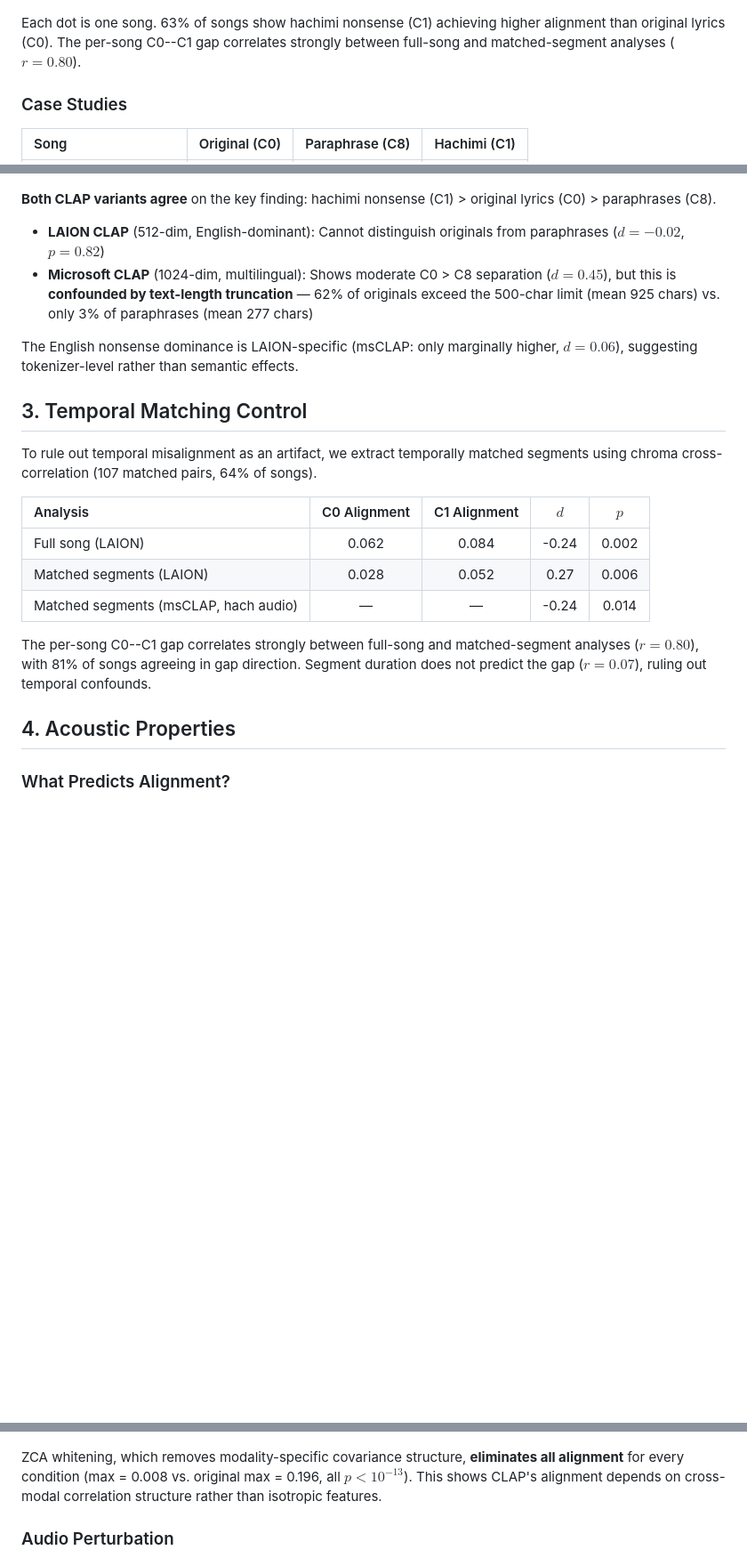
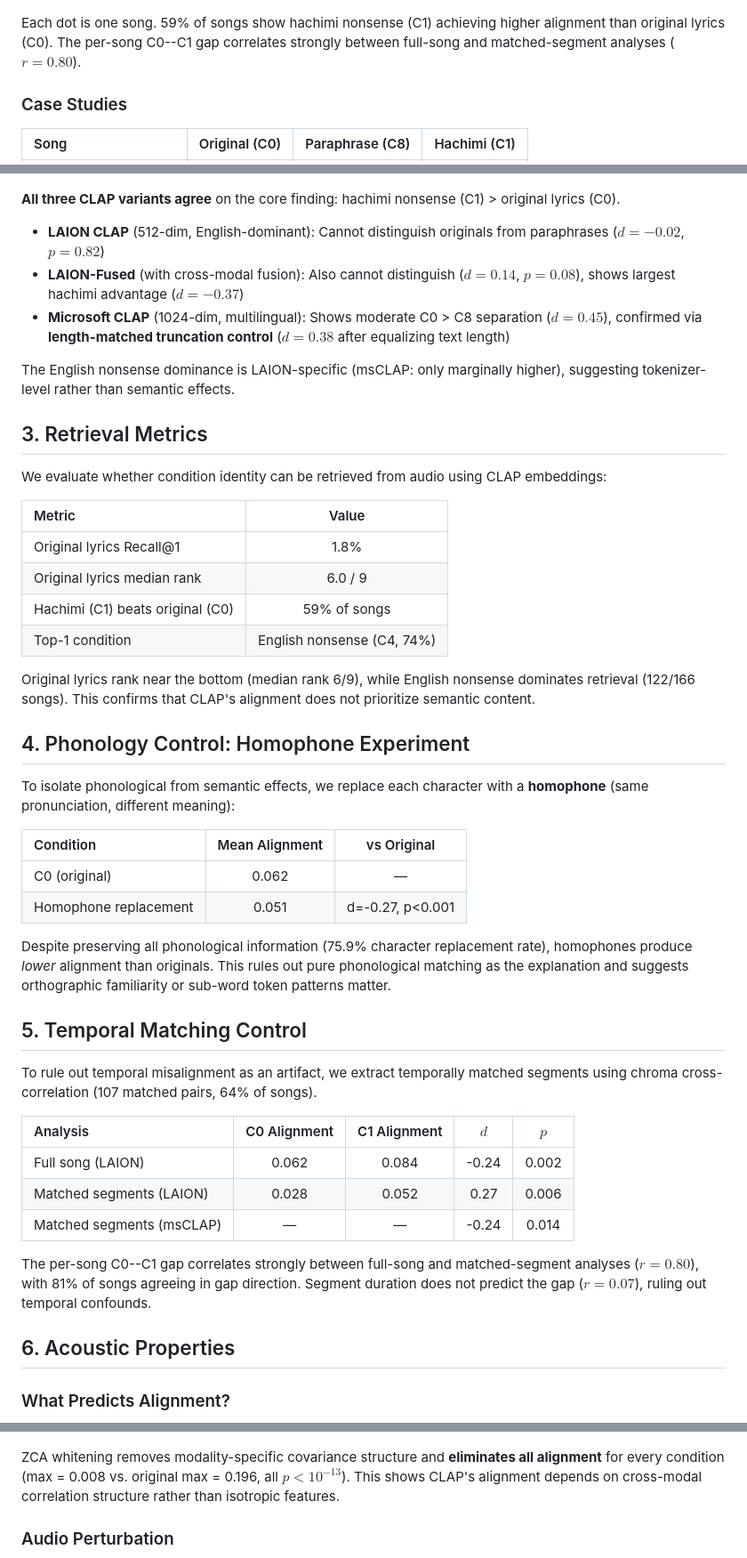
Before and after one commit to ngyygm/hachimi-alignment, a Markdown page: README.md, 3 parts joined by grey strips. Shown at 89% size. Drawn GitHub-style; blank space fills up the shorter version.

```diff
--- a/README.md
+++ b/README.md
@@ -61,7 +63,7 @@ All 10 text conditions tested against hachimi audio (N=166 songs). Error bars: 9
 <img src="paper/figures/fig_per_song_scatter.png" width="50%">
 </p>
 
-Each dot is one song. 63% of songs show hachimi nonsense (C1) achieving higher alignment than original lyrics (C0). The per-song C0--C1 gap correlates strongly between full-song and matched-segment analyses ($r{=}0.80$).
+Each dot is one song. 59% of songs show hachimi nonsense (C1) achieving higher alignment than original lyrics (C0). The per-song C0--C1 gap correlates strongly between full-song and matched-segment analyses ($r{=}0.80$).
 
 ### Case Studies
 
@@ -78,14 +80,39 @@ Original: *"Don't judge me as just a sheep, the grass is sweeter because of me"*
 <img src="paper/figures/fig7_cross_model.png" width="95%">
 </p>
 
-**Both CLAP variants agree** on the key finding: hachimi nonsense (C1) > original lyrics (C0) > paraphrases (C8).
+**All three CLAP variants agree** on the core finding: hachimi nonsense (C1) > original lyrics (C0).
 
 - **LAION CLAP** (512-dim, English-dominant): Cannot distinguish originals from paraphrases ($d{=}{-}0.02$, $p{=}0.82$)
-- **Microsoft CLAP** (1024-dim, multilingual): Shows moderate C0 > C8 separation ($d{=}0.45$), but this is **confounded by text-length truncation** — 62% of originals exceed the 500-char limit (mean 925 chars) vs. only 3% of paraphrases (mean 277 chars)
+- **LAION-Fused** (with cross-modal fusion): Also cannot distinguish ($d{=}0.14$, $p{=}0.08$), shows largest hachimi advantage ($d{=}{-}0.37$)
+- **Microsoft CLAP** (1024-dim, multilingual): Shows moderate C0 > C8 separation ($d{=}0.45$), confirmed via **length-matched truncation control** ($d{=}0.38$ after equalizing text length)
 
-The English nonsense dominance is LAION-specific (msCLAP: only marginally higher, $d{=}0.06$), suggesting tokenizer-level rather than semantic effects.
+The English nonsense dominance is LAION-specific (msCLAP: only marginally higher), suggesting tokenizer-level rather than semantic effects.
 
-## 3. Temporal Matching Control
+## 3. Retrieval Metrics
+
+We evaluate whether condition identity can be retrieved from audio using CLAP embeddings:
+
+| Metric | Value |
+|:---|:---:|
+| Original lyrics Recall@1 | 1.8% |
+| Original lyrics median rank | 6.0 / 9 |
+| Hachimi (C1) beats original (C0) | 59% of songs |
+| Top-1 condition | English nonsense (C4, 74%) |
+
+Original lyrics rank near the bottom (median rank 6/9), while English nonsense dominates retrieval (122/166 songs). This confirms that CLAP's alignment does not prioritize semantic content.
+
+## 4. Phonology Control: Homophone Experiment
+
+To isolate phonological from semantic effects, we replace each character with a **homophone** (same pronunciation, different meaning):
+
+| Condition | Mean Alignment | vs Original |
+|:---|:---:|:---:|
+| C0 (original) | 0.062 | — |
+| Homophone replacement | 0.051 | d=-0.27, p<0.001 |
+
+Despite preserving all phonological information (75.9% character replacement rate), homophones produce *lower* alignment than originals. This rules out pure phonological matching as the explanation and suggests orthographic familiarity or sub-word token patterns matter.
+
+## 5. Temporal Matching Control
 
 To rule out temporal misalignment as an artifact, we extract temporally matched segments using chroma cross-correlation (107 matched pairs, 64% of songs).
 
@@ -93,11 +120,11 @@ To rule out temporal misalignment as an artifact, we extract temporally matched
 |:---|:---:|:---:|:---:|:---:|
 | Full song (LAION) | 0.062 | 0.084 | -0.24 | 0.002 |
 | Matched segments (LAION) | 0.028 | 0.052 | 0.27 | 0.006 |
-| Matched segments (msCLAP, hach audio) | — | — | -0.24 | 0.014 |
+| Matched segments (msCLAP) | — | — | -0.24 | 0.014 |
 
 The per-song C0--C1 gap correlates strongly between full-song and matched-segment analyses ($r{=}0.80$), with 81% of songs agreeing in gap direction. Segment duration does not predict the gap ($r{=}0.07$), ruling out temporal confounds.
 
-## 4. Acoustic Properties
+## 6. Acoustic Properties
 
 ### What Predicts Alignment?
 
@@ -121,7 +148,7 @@ Hachimi and original recordings share near-identical acoustic profiles (cosine =
 <img src="paper/figures/fig_whitening.png" width="80%">
 </p>
 
-ZCA whitening, which removes modality-specific covariance structure, **eliminates all alignment** for every condition (max = 0.008 vs. original max = 0.196, all $p < 10^{-13}$). This shows CLAP's alignment depends on cross-modal correlation structure rather than isotropic features.
+ZCA whitening removes modality-specific covariance structure and **eliminates all alignment** for every condition (max = 0.008 vs. original max = 0.196, all $p < 10^{-13}$). This shows CLAP's alignment depends on cross-modal correlation structure rather than isotropic features.
 
 ### Audio Perturbation
 
```
Also changed, not shown: other parts of README.md (+19 -15 lines).
